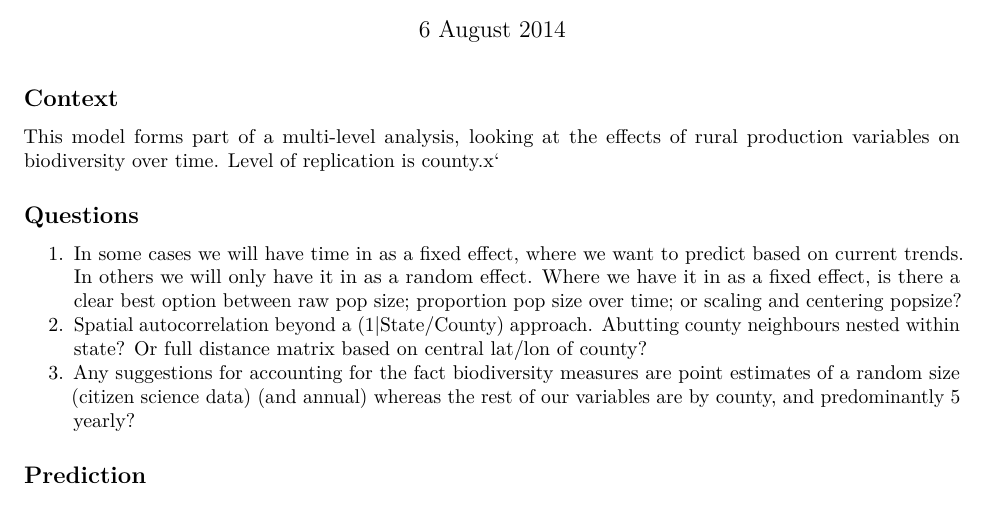
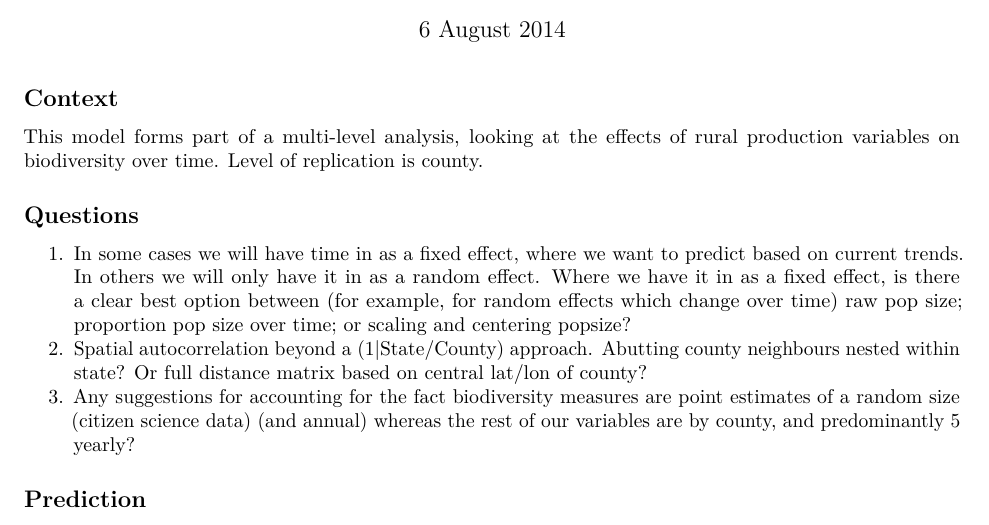
Before and after one commit to slomascolo/NCEAS-RENCI_2014, an R Markdown document (GLMM_notes.Rmd): part of page 1 of 2, cut so that both start at the same text. Rendered offline with R 4.5, knitr and Pandoc, then LaTeX, with nearby package versions.

Commit message:
more updates

```diff
--- a/GLMM_notes.Rmd
+++ b/GLMM_notes.Rmd
@@ -5,10 +5,10 @@ date: "6 August 2014"
 output: pdf_document
 ---
 ## Context
-This model forms part of a multi-level analysis, looking at the effects of rural production variables on biodiversity over time. Level of replication is county.x`
+This model forms part of a multi-level analysis, looking at the effects of rural production variables on biodiversity over time. Level of replication is county.
 
 ## Questions
-1. In some cases we will have time in as a fixed effect, where we want to predict based on current trends.  In others we will only have it in as a random effect.  Where we have it in as a fixed effect, is there a clear best option between raw pop size; proportion pop size over time; or scaling and centering popsize?
+1. In some cases we will have time in as a fixed effect, where we want to predict based on current trends.  In others we will only have it in as a random effect.  Where we have it in as a fixed effect, is there a clear best option between (for example, for random effects which change over time) raw pop size; proportion pop size over time; or scaling and centering popsize?
 2. Spatial autocorrelation beyond a (1|State/County) approach.  Abutting county neighbours nested within state? Or full distance matrix based on central lat/lon of county?
 3. Any suggestions for accounting for the fact  biodiversity measures are point estimates of a random size (citizen science data) (and annual) whereas the rest of our variables are by county, and predominantly 5 yearly?
 
```
